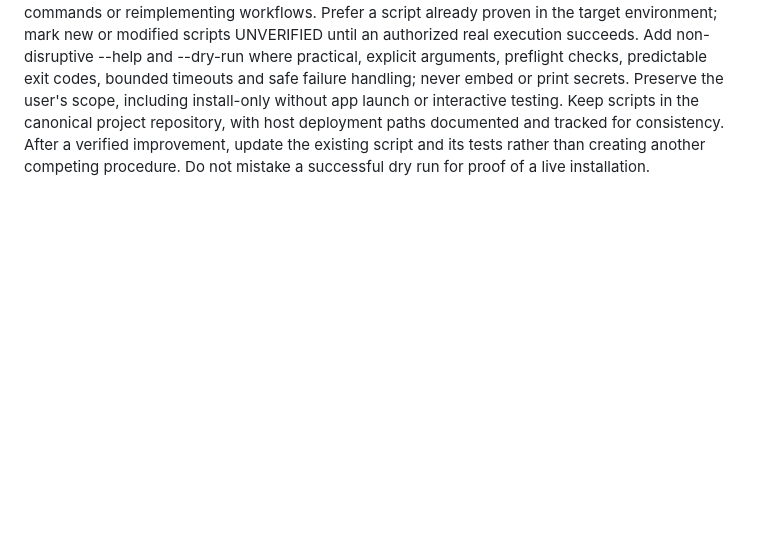
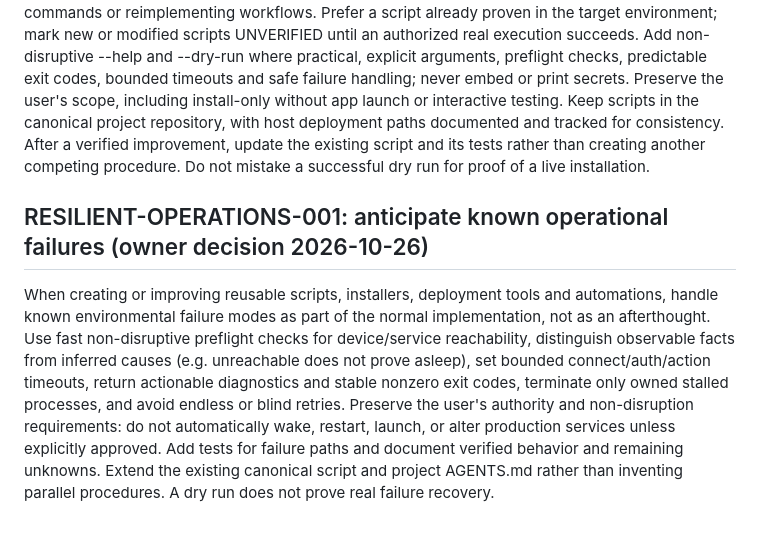
Before and after one commit to darekcze/dc4i-vod-tv, a Markdown page: AGENTS.md, the part around the change. Drawn GitHub-style; blank space fills up the shorter version.

Commit message:
docs: require resilient failure handling in reusable operations

```diff
--- a/AGENTS.md
+++ b/AGENTS.md
@@ -20,3 +20,8 @@ Before repeating installation, build, deploy, configuration, migration, backup/r
 ## EXECUTABLE-RUNBOOKS-001: scripts first for repeatable operations (owner decision 2026-10-26)
 
 For recurring technical operations such as installation, updates, builds, deployments, backups, migrations, configuration and routine verification, the canonical procedure MUST be an executable, version-controlled script or established automation, not prose-only commands. Documentation explains where the script lives, prerequisites, parameters, safety boundaries, expected results, evidence and rollback. Reuse the same script across sessions and tools rather than copying commands or reimplementing workflows. Prefer a script already proven in the target environment; mark new or modified scripts UNVERIFIED until an authorized real execution succeeds. Add non-disruptive --help and --dry-run where practical, explicit arguments, preflight checks, predictable exit codes, bounded timeouts and safe failure handling; never embed or print secrets. Preserve the user's scope, including install-only without app launch or interactive testing. Keep scripts in the canonical project repository, with host deployment paths documented and tracked for consistency. After a verified improvement, update the existing script and its tests rather than creating another competing procedure. Do not mistake a successful dry run for proof of a live installation.
+
+
+## RESILIENT-OPERATIONS-001: anticipate known operational failures (owner decision 2026-10-26)
+
+When creating or improving reusable scripts, installers, deployment tools and automations, handle known environmental failure modes as part of the normal implementation, not as an afterthought. Use fast non-disruptive preflight checks for device/service reachability, distinguish observable facts from inferred causes (e.g. unreachable does not prove asleep), set bounded connect/auth/action timeouts, return actionable diagnostics and stable nonzero exit codes, terminate only owned stalled processes, and avoid endless or blind retries. Preserve the user's authority and non-disruption requirements: do not automatically wake, restart, launch, or alter production services unless explicitly approved. Add tests for failure paths and document verified behavior and remaining unknowns. Extend the existing canonical script and project AGENTS.md rather than inventing parallel procedures. A dry run does not prove real failure recovery.
```
